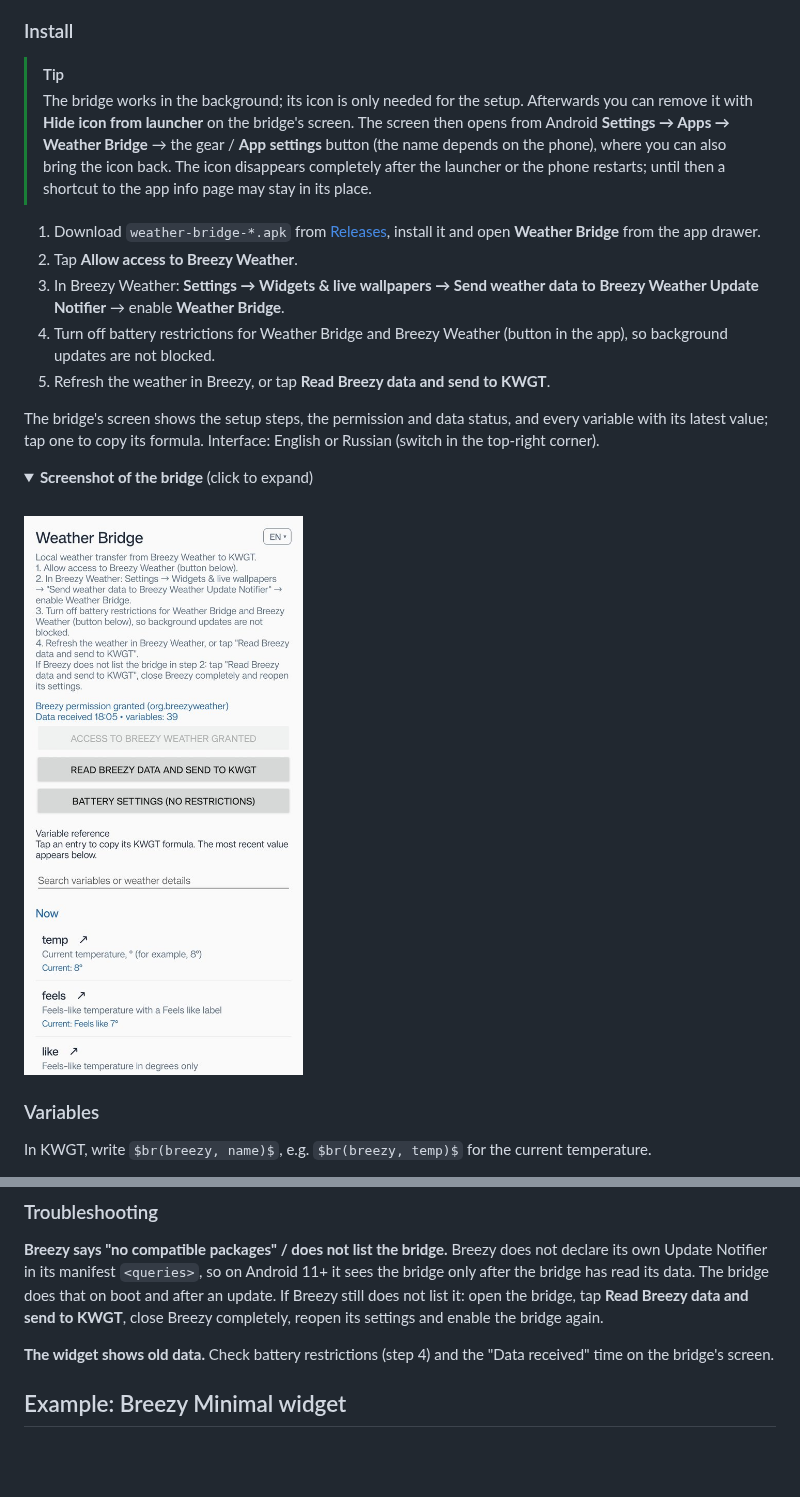
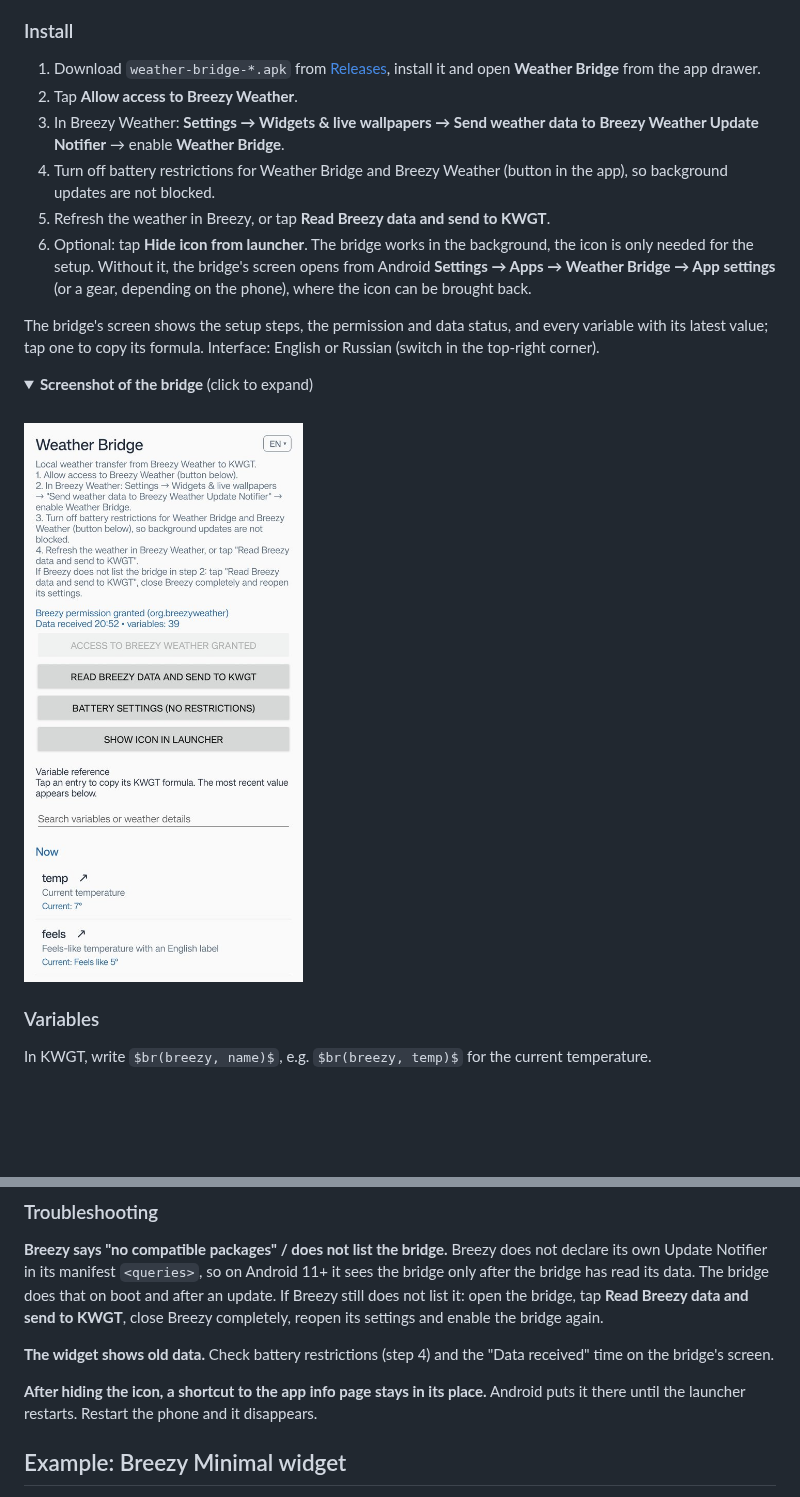
Before and after one commit to Rezz1dent/weather-bridge, a Markdown page: README.en.md, 2 parts joined by grey strips. Drawn GitHub-style; pictures changed too: docs/images/bridge-en.jpg; folded sections open; blank space fills up the shorter version.

```diff
--- a/README.en.md
+++ b/README.en.md
@@ -40,14 +40,6 @@ screen; its launcher icon can be hidden (see [Install](#install)).
 
 ### Install
 
-> [!TIP]
-> The bridge works in the background; its icon is only needed for the setup. Afterwards you can
-> remove it with **Hide icon from launcher** on the bridge's screen. The screen then opens from
-> Android **Settings → Apps → Weather Bridge** → the gear / **App settings** button (the name
-> depends on the phone), where you can also bring the icon back. The icon disappears completely
-> after the launcher or the phone restarts; until then a shortcut to the app info page may stay
-> in its place.
-
 1. Download `weather-bridge-*.apk` from [Releases](../../releases), install it and open
    **Weather Bridge** from the app drawer.
 2. Tap **Allow access to Breezy Weather**.
@@ -56,6 +48,10 @@ screen; its launcher icon can be hidden (see [Install](#install)).
 4. Turn off battery restrictions for Weather Bridge and Breezy Weather (button in the app), so
    background updates are not blocked.
 5. Refresh the weather in Breezy, or tap **Read Breezy data and send to KWGT**.
+6. Optional: tap **Hide icon from launcher**. The bridge works in the background, the icon is
+   only needed for the setup. Without it, the bridge's screen opens from Android
+   **Settings → Apps → Weather Bridge → App settings** (or a gear, depending on the phone),
+   where the icon can be brought back.
 
 The bridge's screen shows the setup steps, the permission and data status, and every variable
 with its latest value; tap one to copy its formula. Interface: English or Russian (switch in the
@@ -144,6 +140,9 @@ completely, reopen its settings and enable the bridge again.
 
 **The widget shows old data.** Check battery restrictions (step 4) and the "Data received"
 time on the bridge's screen.
+
+**After hiding the icon, a shortcut to the app info page stays in its place.** Android puts it
+there until the launcher restarts. Restart the phone and it disappears.
 
 ## Example: Breezy Minimal widget
 
```
Also changed, not shown: README.md (+8 -8 lines), docs/images/bridge-ru.jpg.
